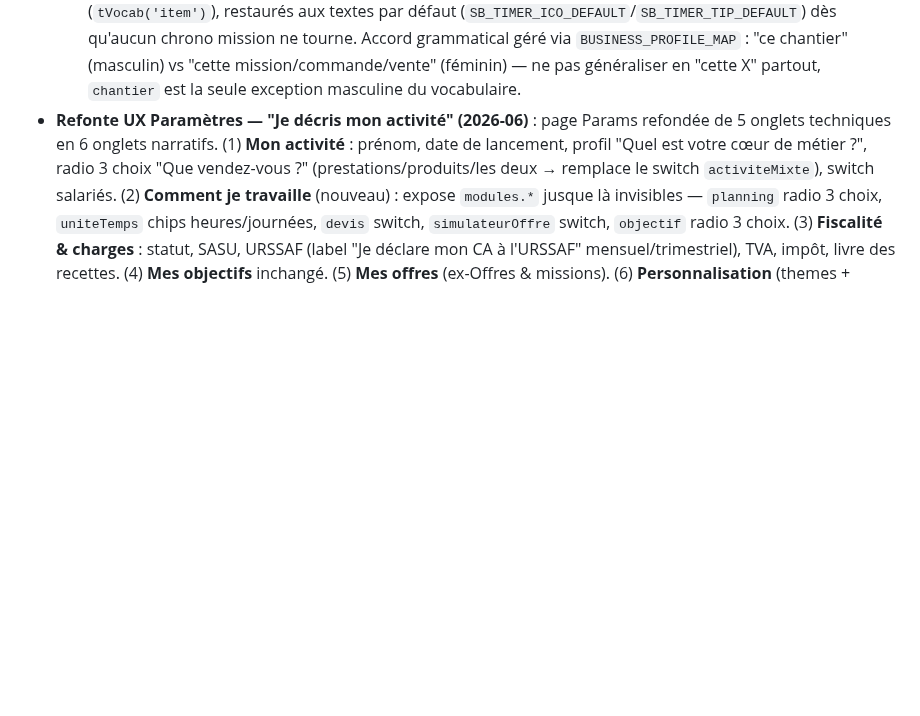
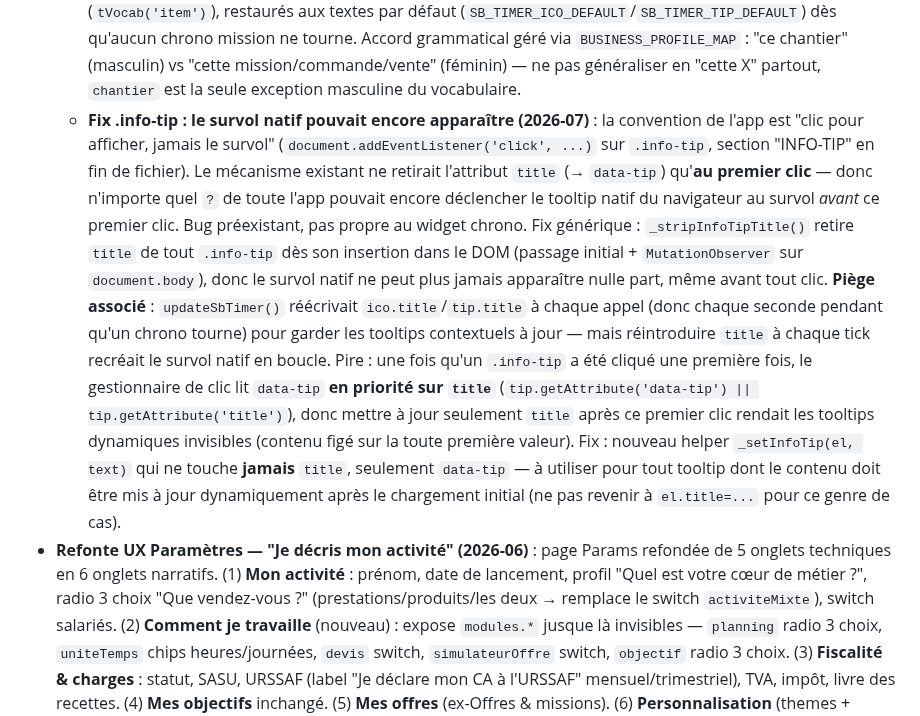
Before and after one commit to indepuls/indepuls, a Markdown page: CLAUDE.md, the part around the change. Drawn GitHub-style; blank space fills up the shorter version.

Commit message:
docs: update CLAUDE.md

```diff
--- a/CLAUDE.md
+++ b/CLAUDE.md
@@ -416,6 +416,8 @@ ARCH_INSIGHT_GENERATORS       // tableau extensible pour futures analyses (sourc
   - **Pas de nouveaux tests `shared/tests/`** : correctif de gestion de session, aucune logique de calcul financier touchée.
   - **Suivi (2026-07)** : un seul chrono pouvant tourner à la fois (`startTimer()` arrête et committe automatiquement tout autre chrono actif), mais ce changement de chrono était silencieux — aucune confirmation que l'ancien avait bien été crédité. Ajout d'un toast (`showToastIfReal`, via `formatDureeHM()` — nouveau helper `"1h30"`/`"45 min"` factorisé depuis `showTimerReminder()`/`showTimerGapBanner()`) : `"⏸ Chrono « Client » arrêté — 1h30 créditées."` (ou `"Chrono Temps interne arrêté..."`). Pas un vrai risque de double-comptage (structurellement impossible), mais rend visible un changement d'état qui passait inaperçu.
   - **Suivi 2 (2026-07, retour bêta)** : le widget chrono de la sidebar (`#sb-timer-widget`) affichait déjà dynamiquement le nom de la mission en cours (`#sb-timer-label`, déjà existant), mais les deux tooltips à côté (icône ⏱ et "?") restaient figés sur la description du "Temps interne" même quand un chrono mission/chantier/commande tournait. `updateSbTimer()` met désormais aussi à jour `#sb-timer-ico`/`#sb-timer-tip` (nouveaux ids) avec un texte contextuel citant le nom de la mission et le vocabulaire du profil (`tVocab('item')`), restaurés aux textes par défaut (`SB_TIMER_ICO_DEFAULT`/`SB_TIMER_TIP_DEFAULT`) dès qu'aucun chrono mission ne tourne. Accord grammatical géré via `BUSINESS_PROFILE_MAP` : "ce chantier" (masculin) vs "cette mission/commande/vente" (féminin) — ne pas généraliser en "cette X" partout, `chantier` est la seule exception masculine du vocabulaire.
+  - **Fix .info-tip : le survol natif pouvait encore apparaître (2026-07)** : la convention de l'app est "clic pour afficher, jamais le survol" (`document.addEventListener('click', ...)` sur `.info-tip`, section "INFO-TIP" en fin de fichier). Le mécanisme existant ne retirait l'attribut `title` (→ `data-tip`) qu'**au premier clic** — donc n'importe quel `?` de toute l'app pouvait encore déclencher le tooltip natif du navigateur au survol *avant* ce premier clic. Bug préexistant, pas propre au widget chrono. Fix générique : `_stripInfoTipTitle()` retire `title` de tout `.info-tip` dès son insertion dans le DOM (passage initial + `MutationObserver` sur `document.body`), donc le survol natif ne peut plus jamais apparaître nulle part, même avant tout clic.
+    **Piège associé** : `updateSbTimer()` réécrivait `ico.title`/`tip.title` à chaque appel (donc chaque seconde pendant qu'un chrono tourne) pour garder les tooltips contextuels à jour — mais réintroduire `title` à chaque tick recréait le survol natif en boucle. Pire : une fois qu'un `.info-tip` a été cliqué une première fois, le gestionnaire de clic lit `data-tip` **en priorité sur `title`** (`tip.getAttribute('data-tip') || tip.getAttribute('title')`), donc mettre à jour seulement `title` après ce premier clic rendait les tooltips dynamiques invisibles (contenu figé sur la toute première valeur). Fix : nouveau helper `_setInfoTip(el, text)` qui ne touche **jamais** `title`, seulement `data-tip` — à utiliser pour tout tooltip dont le contenu doit être mis à jour dynamiquement après le chargement initial (ne pas revenir à `el.title=...` pour ce genre de cas).
 - **Refonte UX Paramètres — "Je décris mon activité" (2026-06)** : page Params refondée de 5 onglets techniques en 6 onglets narratifs. (1) **Mon activité** : prénom, date de lancement, profil "Quel est votre cœur de métier ?", radio 3 choix "Que vendez-vous ?" (prestations/produits/les deux → remplace le switch `activiteMixte`), switch salariés. (2) **Comment je travaille** (nouveau) : expose `modules.*` jusque là invisibles — `planning` radio 3 choix, `uniteTemps` chips heures/journées, `devis` switch, `simulateurOffre` switch, `objectif` radio 3 choix. (3) **Fiscalité & charges** : statut, SASU, URSSAF (label "Je déclare mon CA à l'URSSAF" mensuel/trimestriel), TVA, impôt, livre des recettes. (4) **Mes objectifs** inchangé. (5) **Mes offres** (ex-Offres & missions). (6) **Personnalisation** (themes + données fusionnés). Nouvelles fonctions : `saveModuleParam(key,val)`, `renderModulesUI()`, `saveActiviteType(type)`, `renderActiviteTypeUI()`, `onProfilChange(metier)`, `confirmProfilChange(withModules)`, `cancelProfilChange()`. Modale `modal-profil-change` : à chaque changement de profil, propose "Appliquer les réglages recommandés" (reset modules) ou "Conserver mes réglages actuels" (garde modules). `applyProfile(metier, applyModules=true)` — `applyModules=false` ne touche pas `DATA.params.modules`. Aucune modification de DATA ni des calculs.
 
 ## Points d'attention
```
